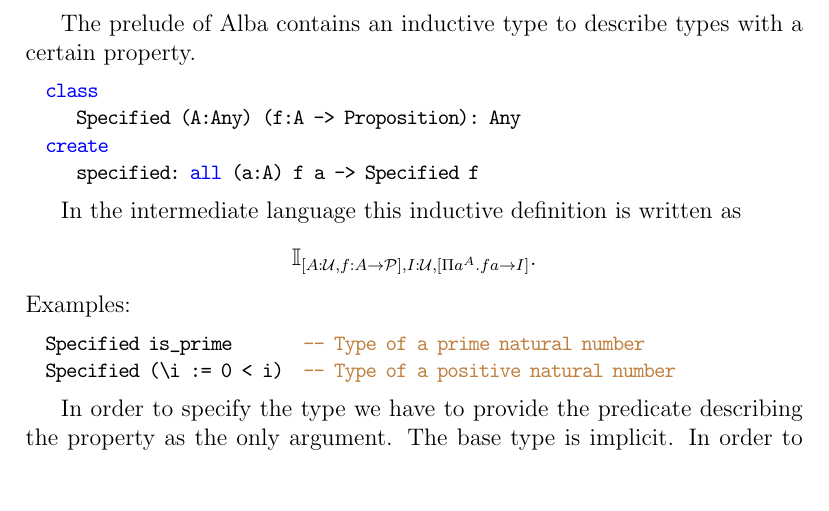
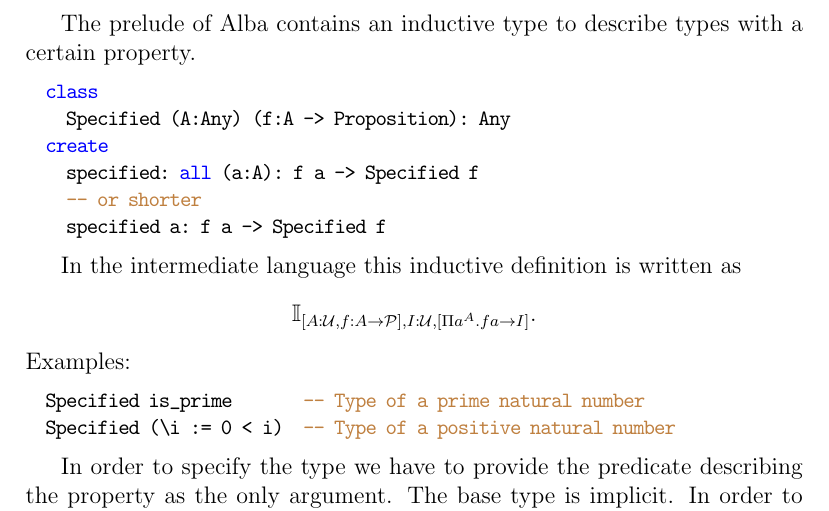
Before and after one commit to hbr/tex_alba_design, a LaTeX thesis (main_alba_design.tex, which reads lang-prelude.tex): part of page 69 of 124, cut so that both start at the same text, the shorter picture padded with empty space. Compiled offline with pdfLaTeX.

Commit message:
Typo corrected
	modified:   lang-prelude.tex

```diff
--- a/lang-prelude.tex
+++ b/lang-prelude.tex
@@ -320,9 +320,11 @@ certain property.
 
 \begin{alba}
   class
-     Specified (A:Any) (f:A -> Proposition): Any
+    Specified (A:Any) (f:A -> Proposition): Any
   create
-     specified: all (a:A) f a -> Specified f
+    specified: all (a:A): f a -> Specified f
+    -- or shorter
+    specified a: f a -> Specified f
 \end{alba}
 
 In the intermediate language this inductive definition is written as
```
Also changed, not shown: lang-prelude.tex (4 more changed lines).
